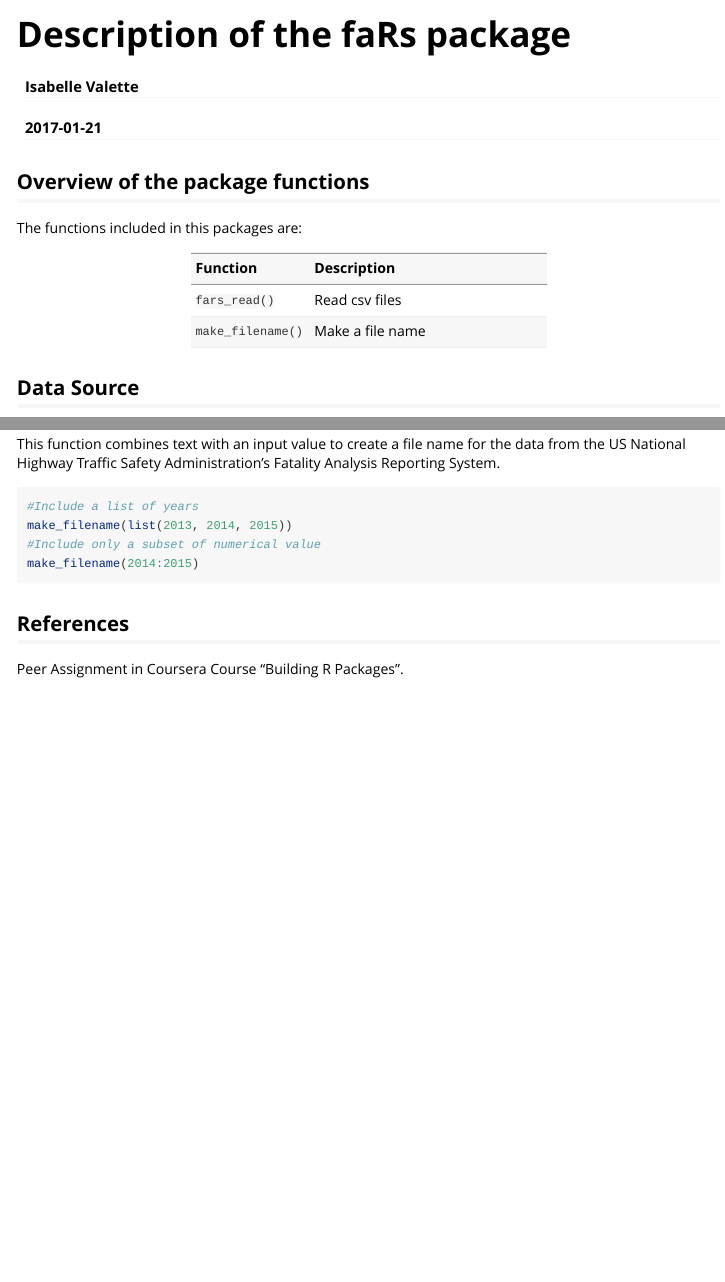
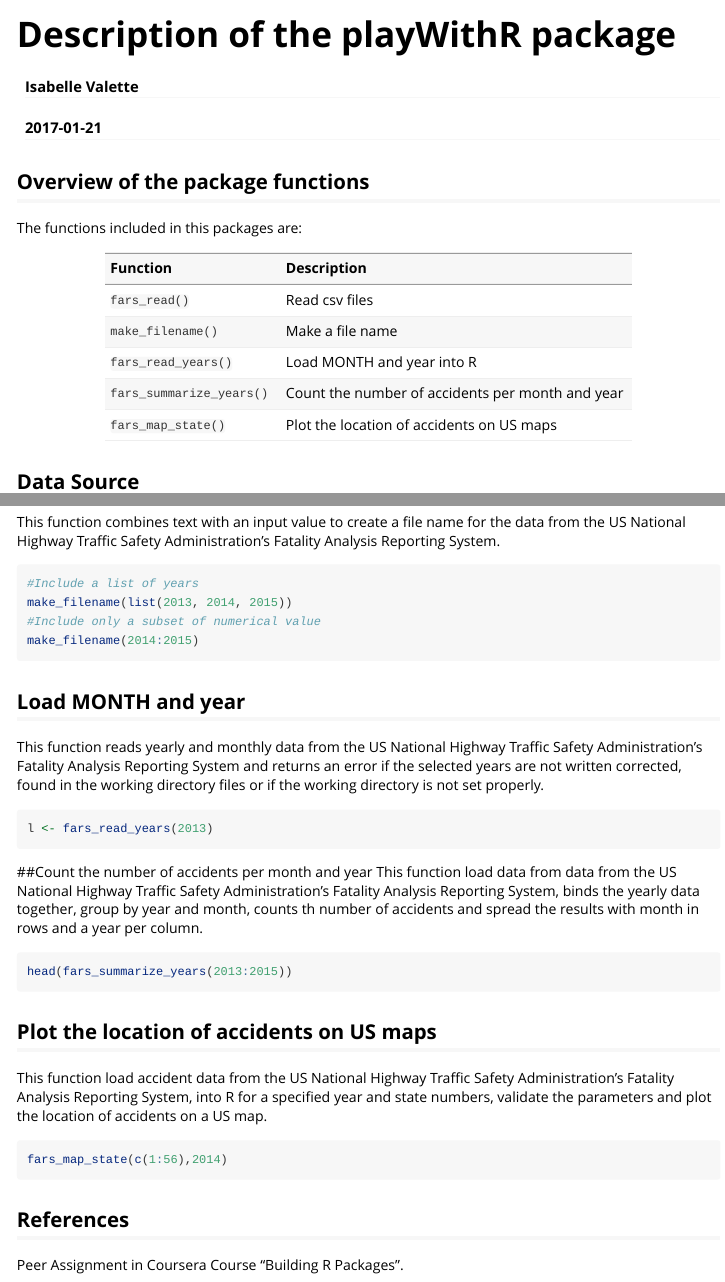
Before and after one commit to ivalette/faRs, an R Markdown document (vignettes/fars_description.Rmd): the page in a window 1100 px wide, from its top, and a second part further down, joined at a grey line. Rendered offline with R 4.5, knitr and Pandoc, with nearby package versions.

Commit message:
adding the full documentation for the vignette

````diff
--- a/vignettes/fars_description.Rmd
+++ b/vignettes/fars_description.Rmd
@@ -1,5 +1,5 @@
 ---
-title: "Description of the faRs package"
+title: "Description of the playWithR package"
 author: "Isabelle Valette"
 date: "2017-01-21"
 output: rmarkdown::html_vignette
@@ -16,6 +16,9 @@ The functions included in this packages are:
 |:------------------------|:------------------------------------------------|
 |`fars_read()`            |Read csv files                                   |
 |`make_filename()`        |Make a file name                           |
+|`fars_read_years()`      |Load MONTH and year into R    |
+|`fars_summarize_years()` |Count the number of accidents per month and year                     |
+|`fars_map_state()`       |Plot the location of accidents on US maps    |
 
 ## Data Source
 The functions contained in this package are created for manipulating data from  the US National Highway Traffic Safety Administration's Fatality Analysis Reporting System, which is a nationwide census providing the American public yearly data regarding fatal injuries suffered in motor vehicle traffic crashes.
@@ -39,5 +42,24 @@ make_filename(list(2013, 2014, 2015))
 make_filename(2014:2015)
 ```
 
+## Load MONTH and year
+This function reads yearly and monthly data from the US National Highway Traffic Safety Administration's Fatality Analysis Reporting System and returns an error if the selected years are not written corrected, found in the working directory files or if the working directory is not set properly.
+```{r, example3, eval = FALSE}
+l <- fars_read_years(2013)
+```
+
+##Count the number of accidents per month and year
+This function load data from data from the US National Highway Traffic Safety Administration's Fatality Analysis Reporting System, binds the yearly data together, group by year and month, counts th number of accidents and spread the results with month in rows and a year per column.
+
+```{r, example4, eval = FALSE}
+head(fars_summarize_years(2013:2015))
+```
+
+## Plot the location of accidents on US maps
+This function load accident data from the US National Highway Traffic Safety Administration's Fatality Analysis Reporting System, into R for a specified year and state numbers, validate the parameters and plot the location of accidents on a US map.
+```{r, example5, eval = FALSE}
+fars_map_state(c(1:56),2014)
+```
+
 ## References
 Peer Assignment in Coursera Course "Building R Packages".
````
